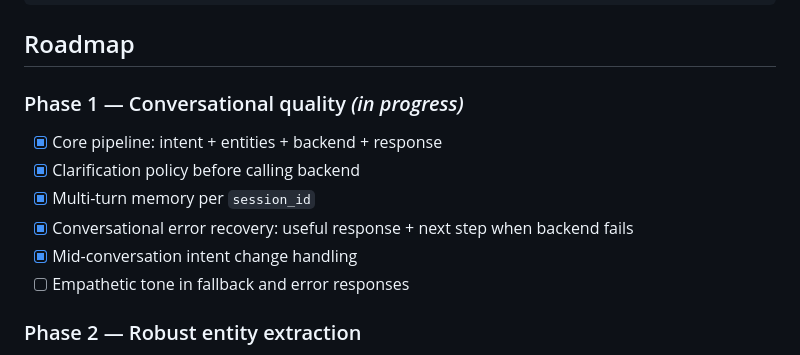
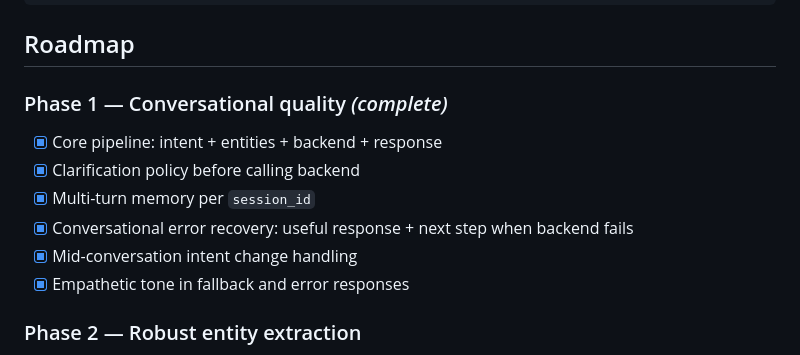
Before and after one commit to sanchezpaez/conversational_system, a Markdown page: README.md, the part around the change. Drawn GitHub-style.

Commit message:
docs: Complete Phase 1 — all conversational quality items done

```diff
--- a/README.md
+++ b/README.md
@@ -161,13 +161,13 @@ uv run python scripts/evaluate.py  # requires OPENAI_API_KEY in .env
 
 ## Roadmap
 
-### Phase 1 — Conversational quality *(in progress)*
+### Phase 1 — Conversational quality *(complete)*
 - [x] Core pipeline: intent + entities + backend + response
 - [x] Clarification policy before calling backend
 - [x] Multi-turn memory per `session_id`
 - [x] Conversational error recovery: useful response + next step when backend fails
 - [x] Mid-conversation intent change handling
-- [ ] Empathetic tone in fallback and error responses
+- [x] Empathetic tone in fallback and error responses
 
 ### Phase 2 — Robust entity extraction
 - [ ] Regex + local normalisation for `order_id` and `date` (reduce LLM dependency)
```
